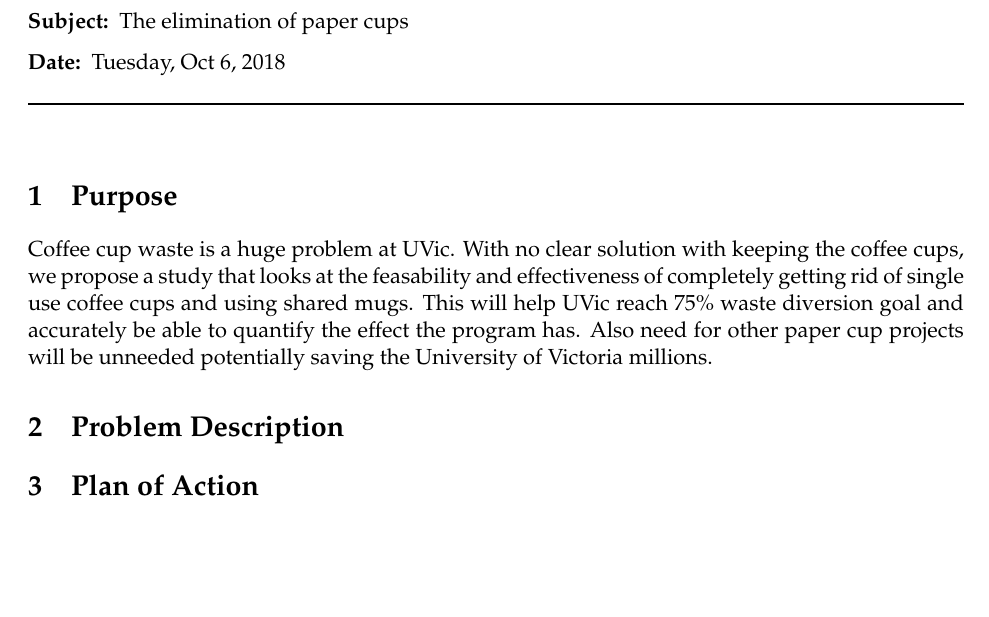
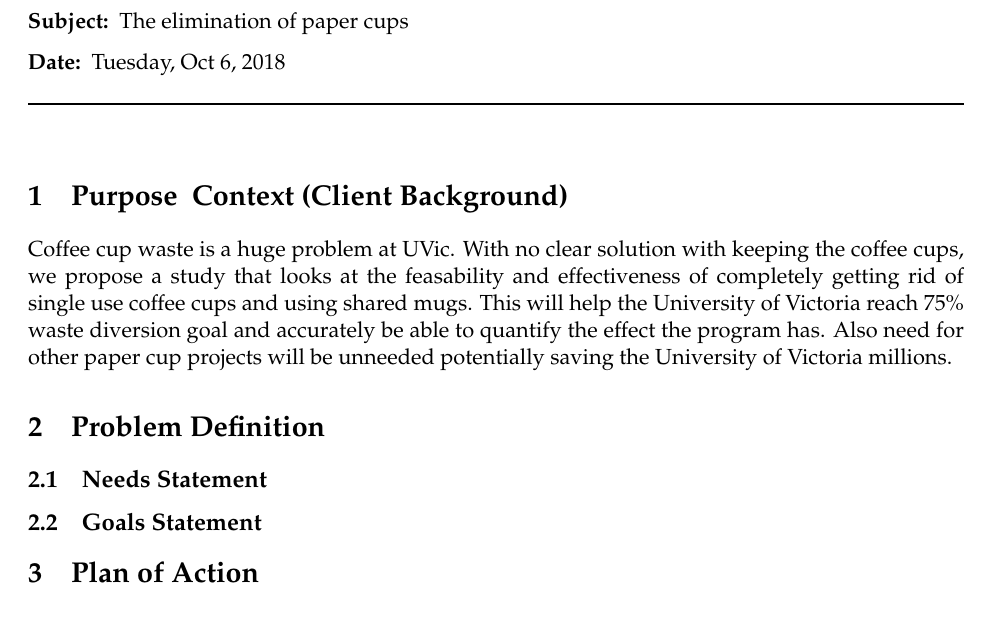
Before and after one commit to otonnesen/Paper-Cup-Proposal, a LaTeX document (Proposal.tex): part of the page, cut so that both start at the same text, the shorter picture padded with empty space. Compiled offline with pdfLaTeX.

Commit message:
added new headers

```diff
--- a/Proposal.tex
+++ b/Proposal.tex
@@ -44,14 +44,16 @@
 %	MEMO CONTENT
 %----------------------------------------------------------------------------------------
 
-\section {Purpose}
+\section {Purpose & Context (Client Background)}
 Coffee cup waste is a huge problem at UVic. With no clear solution with keeping the coffee cups, we
 propose a study that looks at the feasability and effectiveness of completely getting rid of single
-use coffee cups and using shared mugs. This will help UVic reach 75\% waste diversion goal and
-accurately be able to quantify the effect the program has. Also need for other paper cup projects
-will be unneeded potentially saving the University of Victoria millions.
+use coffee cups and using shared mugs. This will help the University of Victoria reach 75\% waste
+diversion goal and accurately be able to quantify the effect the program has. Also need for other
+paper cup projects will be unneeded potentially saving the University of Victoria millions.
 
-\section {Problem Description}
+\section {Problem Definition}
+\subsection {Needs Statement}
+\subsection {Goals Statement}
 
 \section {Plan of Action}
 
```
